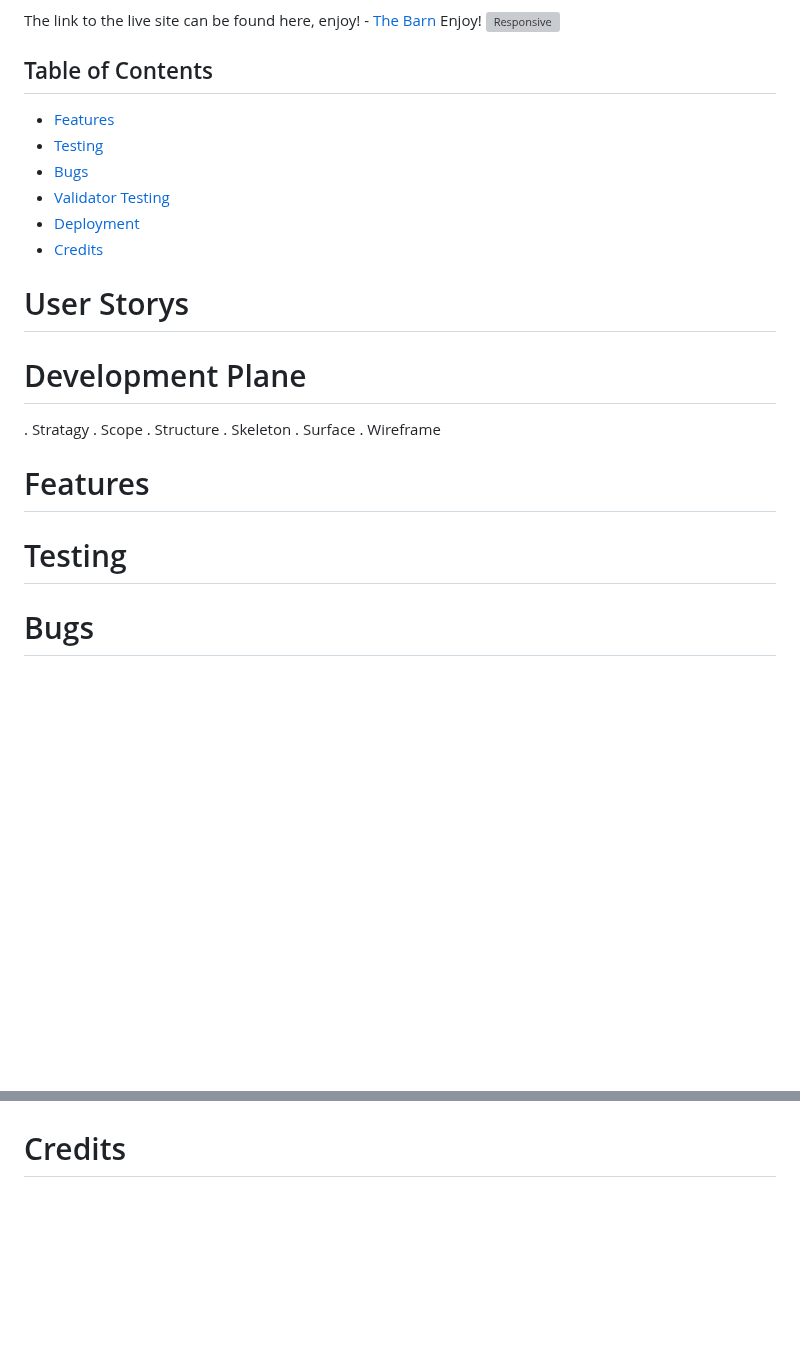
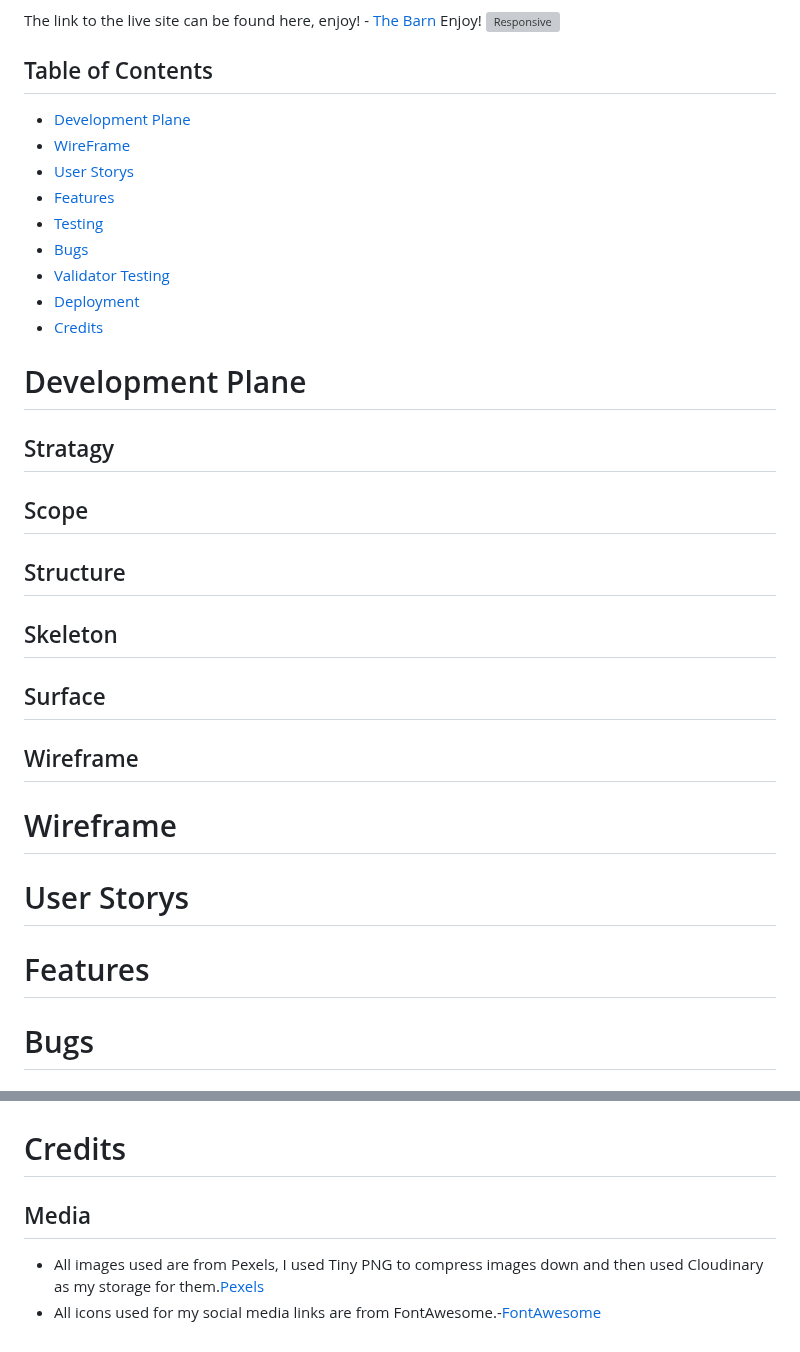
Before and after one commit to K-JC/The_Barn, a Markdown page: README.md, 2 parts joined by grey strips. Rendered like a GitHub page; blank space fills up the shorter version; grey boxes are pictures that could not be loaded.

Commit message:
reshuffle table of contexts make sure these are linked to the correct part of the readme

```diff
--- a/README.md
+++ b/README.md
@@ -5,6 +5,9 @@ The link to the live site can be found here, enjoy! - [The Barn]() Enjoy!
 ![Responsive]()
 
 ## Table of Contents
+* [Development Plane](#development-plane)
+* [WireFrame](#wireframe)
+* [User Storys](#user-storys)
 * [Features](#features)
 * [Testing](#testing)
 * [Bugs](#bugs)
@@ -13,18 +16,23 @@ The link to the live site can be found here, enjoy! - [The Barn]() Enjoy!
 * [Credits](#credits)
 
 
-# User Storys
 # Development Plane
-. Stratagy
-. Scope
-. Structure
-. Skeleton
-. Surface
-. Wireframe
+## Stratagy
+## Scope
+## Structure
+## Skeleton
+## Surface
+##  Wireframe
 
 
+
+# Wireframe
+
+
+# User Storys
+
 # Features
-# Testing
+
 # Bugs
 ## Solved
 * When loading up my page to see if my superuser admin had been done correctly It came up with an error telling me that cloudinary-storage had no model. So when scrolling through my settings I noted that both static and media I had used a CAPITAL C instead of lower case c for cloudinary storage. Once I changed this and reloaded my browser the Django admin page loaded fine.
@@ -101,3 +109,6 @@ I had also forgotten to add django.contrib.sites to my settings.py file.
 
 
 # Credits
+## Media
+* All images used are from Pexels, I used Tiny PNG to compress images down and then used Cloudinary as my storage for them.[Pexels](https://www.pexels.com/)
+* All icons used for my social media links are from FontAwesome.-[FontAwesome](https://fontawesome.com/)
```
